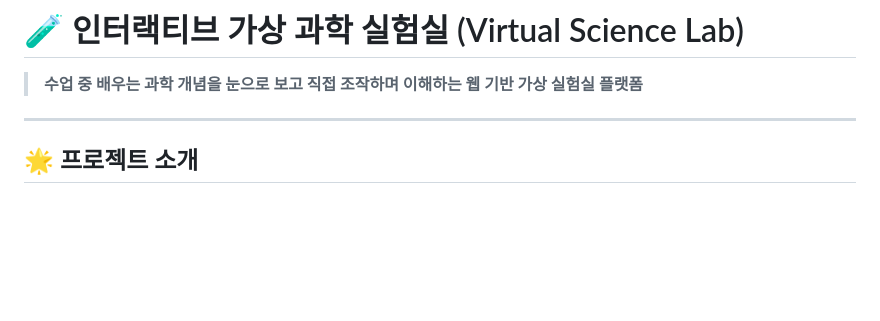
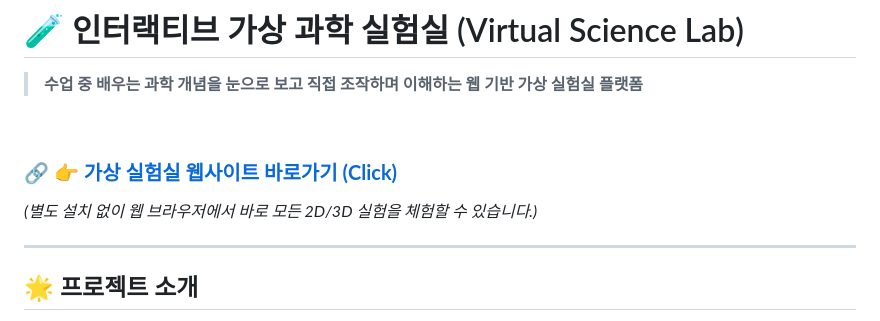
Before and after one commit to Gungmean/arcadia_Lab, a Markdown page: README.md, the part around the change. Rendered like a GitHub page; blank space fills up the shorter version.

Commit message:
docs: 가상실험실 웹사이트 바로가기 링크 추가

```diff
--- a/README.md
+++ b/README.md
@@ -1,6 +1,11 @@
 # 🧪 인터랙티브 가상 과학 실험실 (Virtual Science Lab)
 
 > **수업 중 배우는 과학 개념을 눈으로 보고 직접 조작하며 이해하는 웹 기반 가상 실험실 플랫폼**
+
+<br>
+
+### 🔗 **[👉 가상 실험실 웹사이트 바로가기 (Click)](https://gungmean.github.io/arcadia_Lab/)**
+*(별도 설치 없이 웹 브라우저에서 바로 모든 2D/3D 실험을 체험할 수 있습니다.)*
 
 ---
 
```
